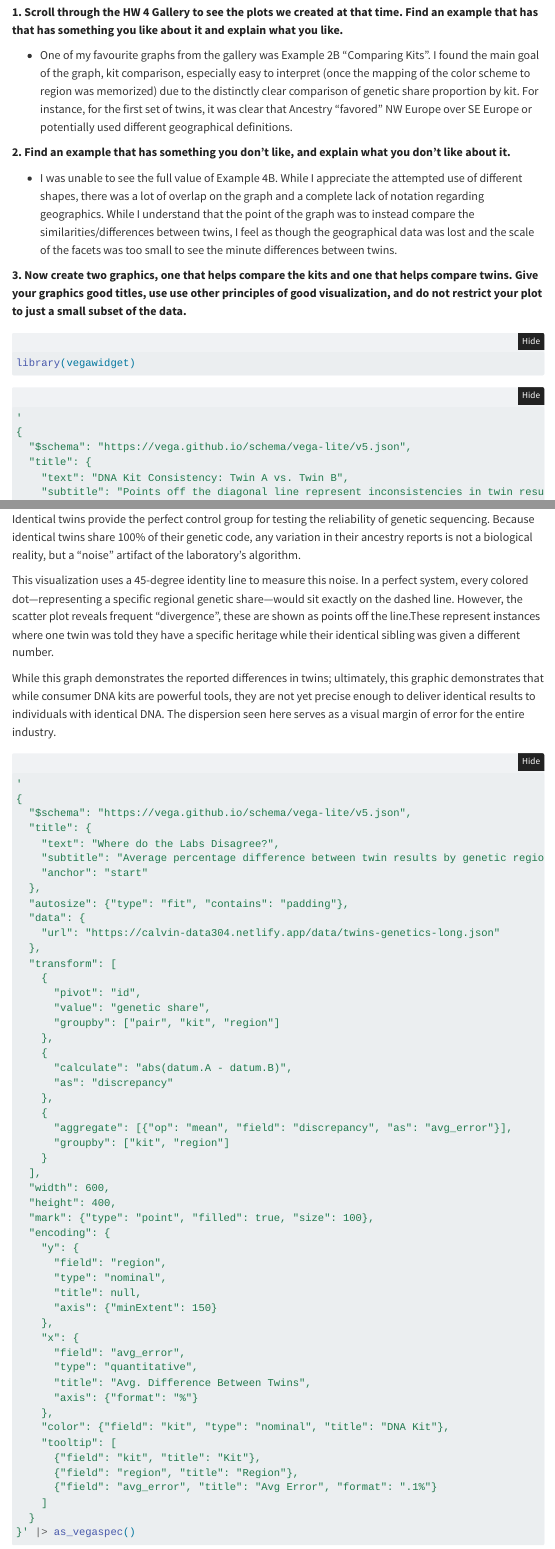
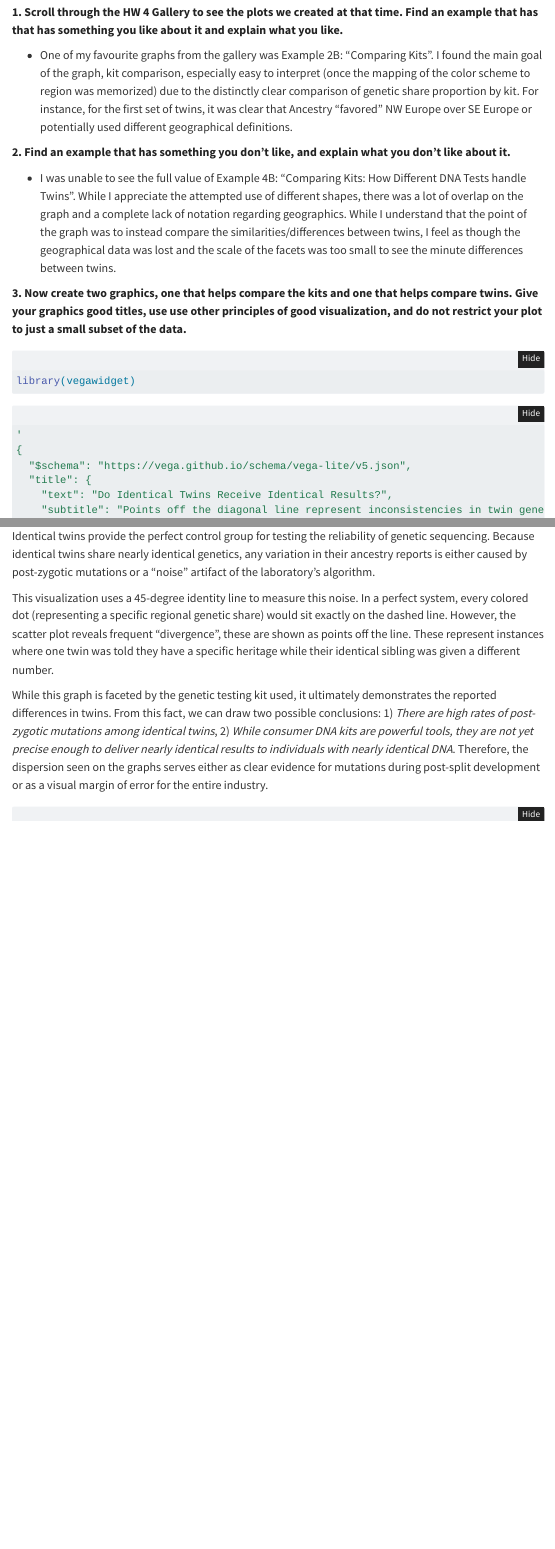
Before and after one commit to nathanholtrop-calvin/DATA304, a Quarto document (docs/FP/FP.qmd): the page in a window 1100 px wide, from 450 px down, and a second part further down, joined at a grey line. Rendered offline with R 4.5, knitr and Pandoc in place of Quarto, with nearby package versions; folded parts are opened; some code elsewhere in the file could not run offline; menus at the side of the page are left out.

Commit message:
Exercise #1 DONE

````diff
--- a/docs/FP/FP.qmd
+++ b/docs/FP/FP.qmd
@@ -7,6 +7,7 @@
     theme: lux
     toc: true
     code-fold: true
+    code-tools: true
 editor:
   markdown:
     wrap: 72
@@ -41,11 +42,11 @@
 
 **1. Scroll through the HW 4 Gallery to see the plots we created at that time. Find an example that has that has something you like about it and explain what you like.**
 
-  - One of my favourite graphs from the gallery was Example 2B "Comparing Kits". I found the main goal of the graph, kit comparison, especially easy to interpret (once the mapping of the color scheme to region was memorized) due to the distinctly clear comparison of genetic share proportion by kit. For instance, for the first set of twins, it was clear that Ancestry "favored" NW Europe over SE Europe or potentially used different geographical definitions.
+  - One of my favourite graphs from the gallery was Example 2B: "Comparing Kits". I found the main goal of the graph, kit comparison, especially easy to interpret (once the mapping of the color scheme to region was memorized) due to the distinctly clear comparison of genetic share proportion by kit. For instance, for the first set of twins, it was clear that Ancestry "favored" NW Europe over SE Europe or potentially used different geographical definitions.
 
 **2. Find an example that has something you don’t like, and explain what you don’t like about it.**
 
-  - I was unable to see the full value of Example 4B. While I appreciate the attempted use of different shapes, there was a lot of overlap on the graph and a complete lack of notation regarding geographics. While I understand that the point of the graph was to instead compare the similarities/differences between twins, I feel as though the geographical data was lost and the scale of the facets was too small to see the minute differences between twins.
+  - I was unable to see the full value of Example 4B: "Comparing Kits: How Different DNA Tests handle Twins". While I appreciate the attempted use of different shapes, there was a lot of overlap on the graph and a complete lack of notation regarding geographics. While I understand that the point of the graph was to instead compare the similarities/differences between twins, I feel as though the geographical data was lost and the scale of the facets was too small to see the minute differences between twins.
 
 **3. Now create two graphics, one that helps compare the kits and one that helps compare twins. Give your graphics good titles, use use other principles of good visualization, and do not restrict your plot to just a small subset of the data.**
 
@@ -59,8 +60,8 @@
 {
   "$schema": "https://vega.github.io/schema/vega-lite/v5.json",
   "title": {
-    "text": "DNA Kit Consistency: Twin A vs. Twin B",
-    "subtitle": "Points off the diagonal line represent inconsistencies in twin results",
+    "text": "Do Identical Twins Receive Identical Results?",
+    "subtitle": "Points off the diagonal line represent inconsistencies in twin genetic testing results",
     "anchor": "start"
   },
   "data": {
@@ -144,11 +145,11 @@
 
 ```
 
-Identical twins provide the perfect control group for testing the reliability of genetic sequencing. Because identical twins share 100% of their genetic code, any variation in their ancestry reports is not a biological reality, but a "noise" artifact of the laboratory's algorithm.
+Identical twins provide the perfect control group for testing the reliability of genetic sequencing. Because identical twins share nearly identical genetics, any variation in their ancestry reports is either caused by post-zygotic mutations or a "noise" artifact of the laboratory's algorithm.
 
-This visualization uses a 45-degree identity line to measure this noise. In a perfect system, every colored dot—representing a specific regional genetic share—would sit exactly on the dashed line. However, the scatter plot reveals frequent "divergence", these are shown as points off the line.These represent instances where one twin was told they have a specific heritage while their identical sibling was given a different number.
+This visualization uses a 45-degree identity line to measure this noise. In a perfect system, every colored dot (representing a specific regional genetic share) would sit exactly on the dashed line. However, the scatter plot reveals frequent "divergence", these are shown as points off the line. These represent instances where one twin was told they have a specific heritage while their identical sibling was given a different number.
 
-While this graph demonstrates the reported differences in twins; ultimately, this graphic demonstrates that while consumer DNA kits are powerful tools, they are not yet precise enough to deliver identical results to individuals with identical DNA. The dispersion seen here serves as a visual margin of error for the entire industry.
+While this graph is faceted by the genetic testing kit used, it ultimately demonstrates the reported differences in twins. From this fact, we can draw two possible conclusions: 1) *There are high rates of post-zygotic mutations among identical twins*, 2) *While consumer DNA kits are powerful tools, they are not yet precise enough to deliver nearly identical results to individuals with nearly identical DNA*. Therefore, the dispersion seen on the graphs serves either as clear evidence for mutations during post-split development or as a visual margin of error for the entire industry.
 
 ```{r}
 
@@ -156,7 +157,7 @@
 {
   "$schema": "https://vega.github.io/schema/vega-lite/v5.json",
   "title": {
-    "text": "Where do the Labs Disagree?",
+    "text": "Average Interpretation Error by DNA Kit",
     "subtitle": "Average percentage difference between twin results by genetic region",
     "anchor": "start"
   },
````
Also changed, not shown: docs/FP/FP.qmd (6 more changed lines), 1 other file.
